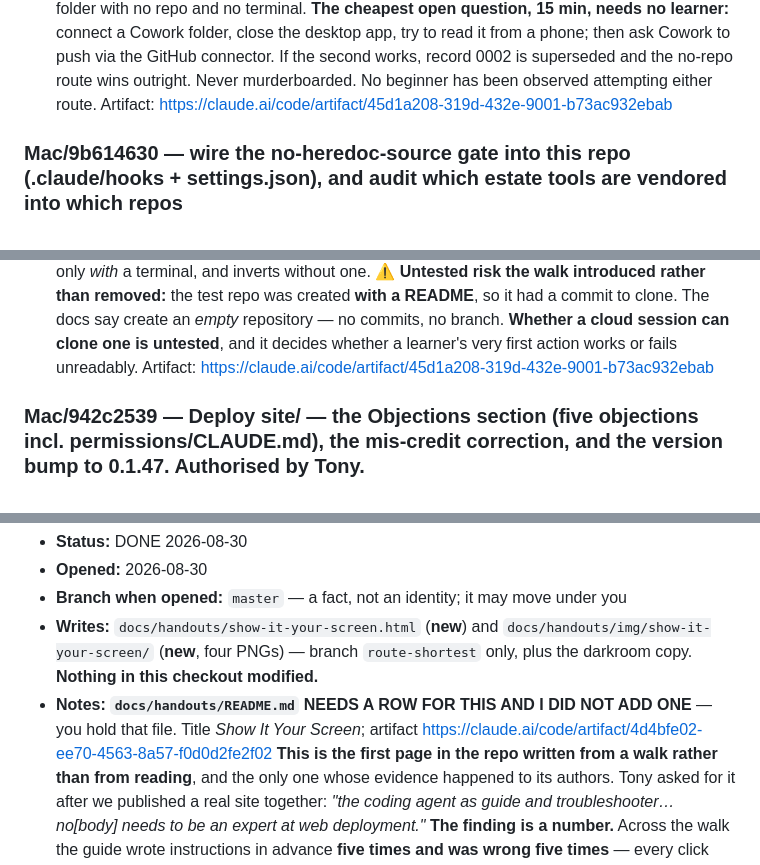
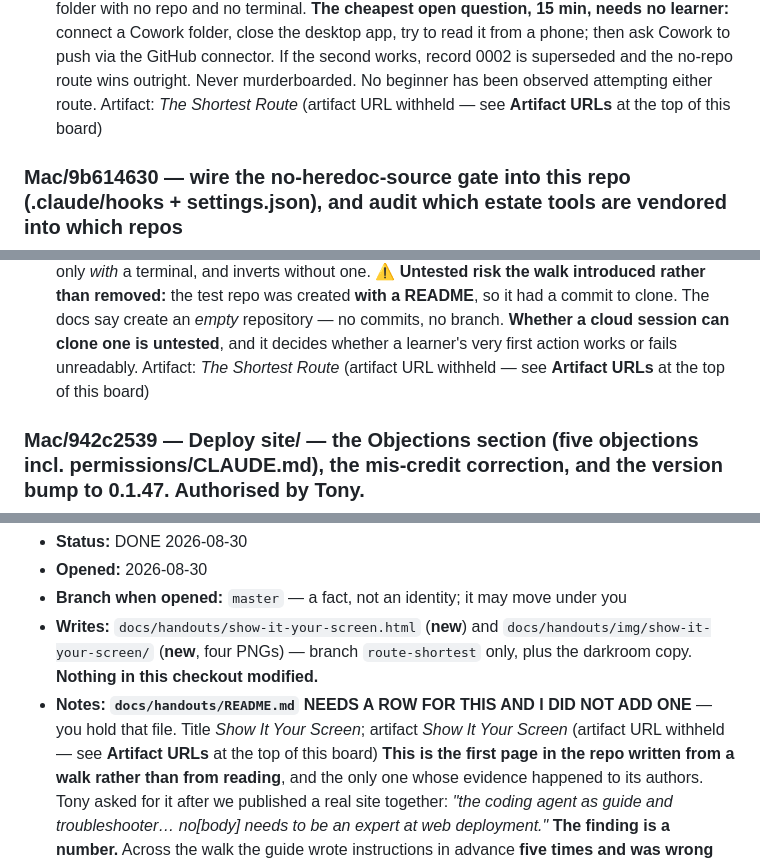
Before and after one commit to syncytium2/short-course, a Markdown page: docs/SESSIONS.md, 3 parts joined by grey strips. GitHub-like rendering.

```diff
--- a/docs/SESSIONS.md
+++ b/docs/SESSIONS.md
@@ -758,7 +773,7 @@ find out about each other. That is what a board is for, and it is why C3 in
   desktop app, try to read it from a phone; then ask Cowork to push via the GitHub connector. If
   the second works, record 0002 is superseded and the no-repo route wins outright.
   Never murderboarded. No beginner has been observed attempting either route.
-  Artifact: https://claude.ai/code/artifact/45d1a208-319d-432e-9001-b73ac932ebab
+  Artifact: *The Shortest Route* (artifact URL withheld — see **Artifact URLs** at the top of this board)
 
 <!-- RELEASE THIS
      tools/claim.sh --release
@@ -925,7 +940,7 @@ find out about each other. That is what a board is for, and it is why C3 in
   README**, so it had a commit to clone. The docs say create an *empty* repository — no commits, no
   branch. **Whether a cloud session can clone one is untested**, and it decides whether a learner's
   very first action works or fails unreadably.
-  Artifact: https://claude.ai/code/artifact/45d1a208-319d-432e-9001-b73ac932ebab
+  Artifact: *The Shortest Route* (artifact URL withheld — see **Artifact URLs** at the top of this board)
 
 <!-- RELEASE THIS
      tools/claim.sh --release
@@ -988,7 +1003,7 @@ find out about each other. That is what a board is for, and it is why C3 in
   plus the darkroom copy. **Nothing in this checkout modified.**
 - **Notes:** **`docs/handouts/README.md` NEEDS A ROW FOR THIS AND I DID NOT ADD ONE** — you hold that
   file. Title *Show It Your Screen*; artifact
-  https://claude.ai/code/artifact/4d4bfe02-ee70-4563-8a57-f0d0d2fe2f02
+  *Show It Your Screen* (artifact URL withheld — see **Artifact URLs** at the top of this board)
   **This is the first page in the repo written from a walk rather than from reading**, and the only
   one whose evidence happened to its authors. Tony asked for it after we published a real site
   together: *"the coding agent as guide and troubleshooter… no[body] needs to be an expert at web
```
Also changed, not shown: other parts of docs/SESSIONS.md (+17 -2 lines).
